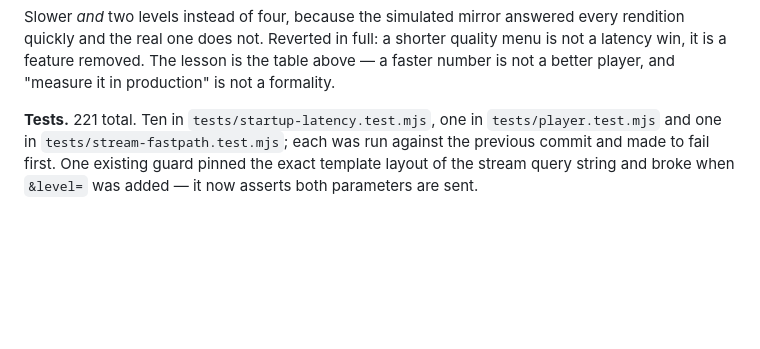
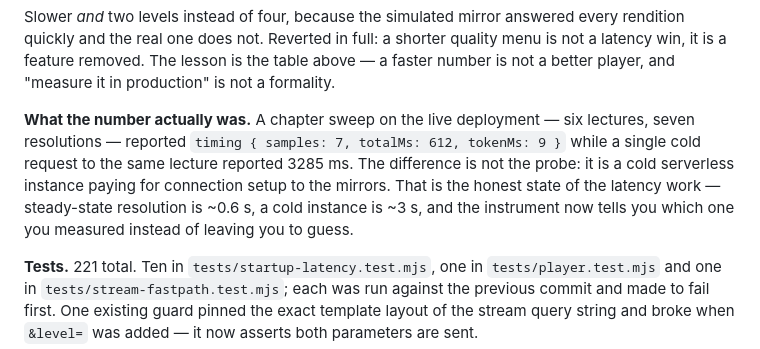
Before and after one commit to arslanansari1629-blip/ARS, a Markdown page: CHANGELOG.md, the part around the change. Rendered like a GitHub page; blank space fills up the shorter version.

Commit message:
Say which latency is which
A cold request and a warmed one were being quoted as if they were the same number.
The live deployment answers a six-lecture sweep in 612 ms median across seven
resolutions, and a single first request to a cold instance in ~3.3 s. The
difference is connection setup, not the probe, and the changelog should not let a
reader pick whichever number flatters the work.

Co-authored-by: arena-agent <297053741+arena-agent@users.noreply.github.com>

```diff
--- a/CHANGELOG.md
+++ b/CHANGELOG.md
@@ -236,6 +236,14 @@ every rendition quickly and the real one does not. Reverted in full: a shorter
 quality menu is not a latency win, it is a feature removed. The lesson is the
 table above — a faster number is not a better player, and "measure it in
 production" is not a formality.
+
+**What the number actually was.** A chapter sweep on the live deployment — six
+lectures, seven resolutions — reported `timing { samples: 7, totalMs: 612,
+tokenMs: 9 }` while a single cold request to the same lecture reported 3285 ms.
+The difference is not the probe: it is a cold serverless instance paying for
+connection setup to the mirrors. That is the honest state of the latency work —
+steady-state resolution is ~0.6 s, a cold instance is ~3 s, and the instrument now
+tells you which one you measured instead of leaving you to guess.
 
 **Tests.** 221 total. Ten in `tests/startup-latency.test.mjs`, one in
 `tests/player.test.mjs` and one in `tests/stream-fastpath.test.mjs`; each was run
```
